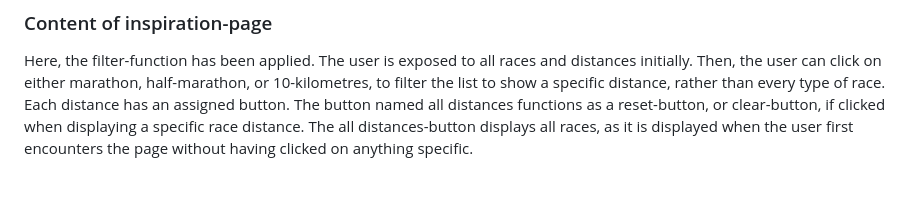
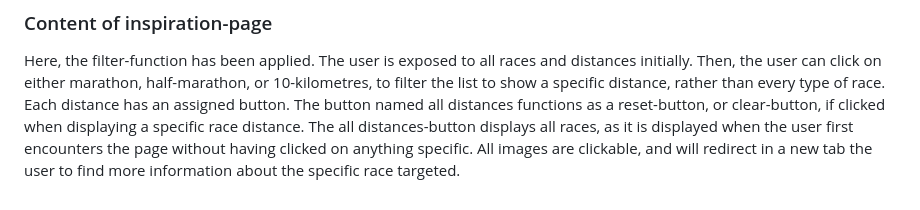
Before and after one commit to petterbjerkaker/hovedoppgave, a Markdown page: README.md, the part around the change. Rendered like a GitHub page.

Commit message:
Update README.md
Add more to inspiration-page description

```diff
--- a/README.md
+++ b/README.md
@@ -50,3 +50,4 @@ Here, the filter-function has been applied. The user is exposed to all races and
 or 10-kilometres, to filter the list to show a specific distance, rather than every type of race.
 Each distance has an assigned button. The button named all distances functions as a reset-button, or clear-button, if clicked when displaying a specific race distance.
 The all distances-button displays all races, as it is displayed when the user first encounters the page without having clicked on anything specific.
+All images are clickable, and will redirect in a new tab the user to find more information about the specific race targeted.
```
